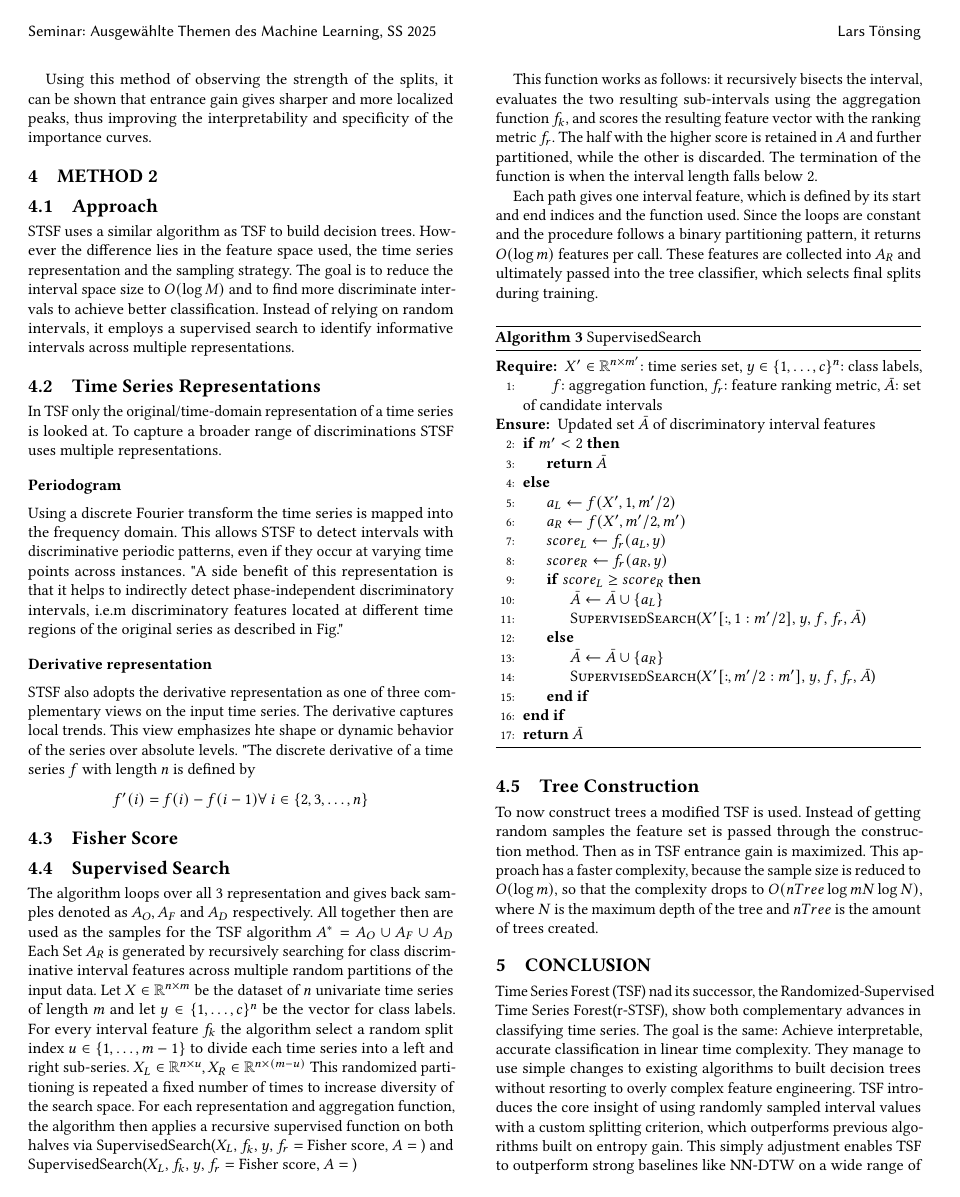
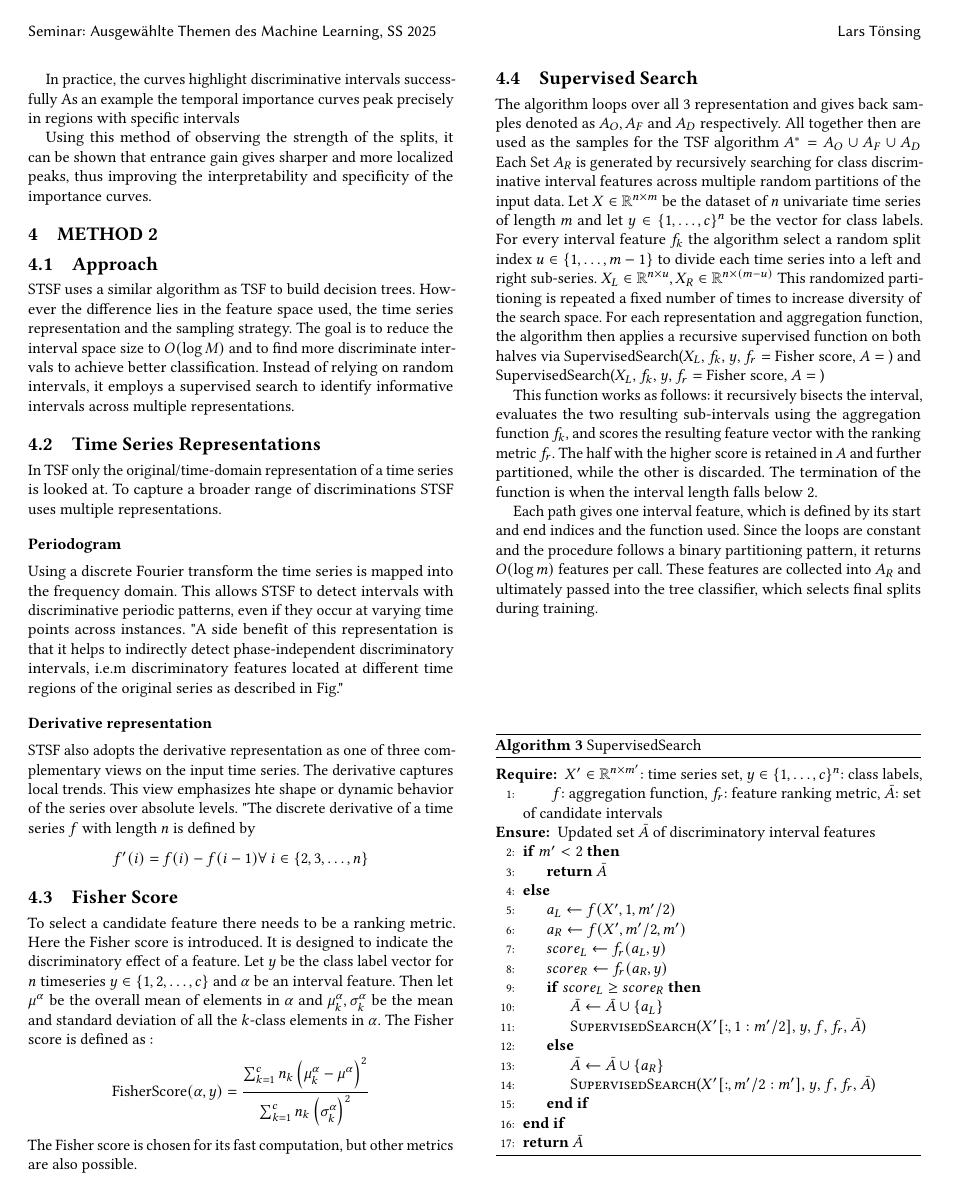
Before and after one commit to Lars0300/paperDiePaper, a LaTeX paper (src/main.tex, which reads src/content/stsf/fisherScore.tex): page 4 of 5. Compiled offline with pdfLaTeX.

Commit message:
hallo olaf!

```diff
--- /dev/null
+++ b/src/content/stsf/fisherScore.tex
@@ -0,0 +1,13 @@
+To select a candidate feature there needs to be a ranking metric.
+Here the Fisher score is introduced. It is designed to indicate
+the discriminatory effect of a feature. Let $y$ be
+the class label vector for $n$ timeseries $y \in \{1,2,\dots,c\}$ and
+$\alpha$ be an interval feature. Then let $\mu^{\alpha}$ be the overall mean of elements in $\alpha$ and $\mu^{\alpha}_k, \sigma^{\alpha}_k$ be the mean and standard
+deviation of all the $k$-class elements in $\alpha$.
+The Fisher score is defined as :
+\[
+  \operatorname{FisherScore}(\alpha, y) =
+  \frac{\sum_{k = 1}^c n_k\left(\mu_k^{\alpha} - \mu^{\alpha}\right)^2}
+       {\sum_{k = 1}^{c} n_k\left(\sigma_k^{\alpha}\right)^2}
+\]
+The Fisher score is chosen for its fast computation, but other metrics are also possible.
```
Also changed, not shown: src/content/basics.tex (+0 -2 lines), src/content/introduction.tex (+1 -3 lines), src/content/stsf.tex (+1 -0 lines), src/content/tsf/mainAlgorithm.tex (+2 -2 lines), second papers/CIF.pdf (added), second papers/RandomForest.pdf (added), second papers/STSF.pdf (added), second papers/TS-CHIEF.pdf (added), second papers/TSF.pdf (added), second papers/derivative.pdf (added), src/content/tsf/randomSamplingStrategy.tex (deleted), src/main.pdf, 1 other file.
